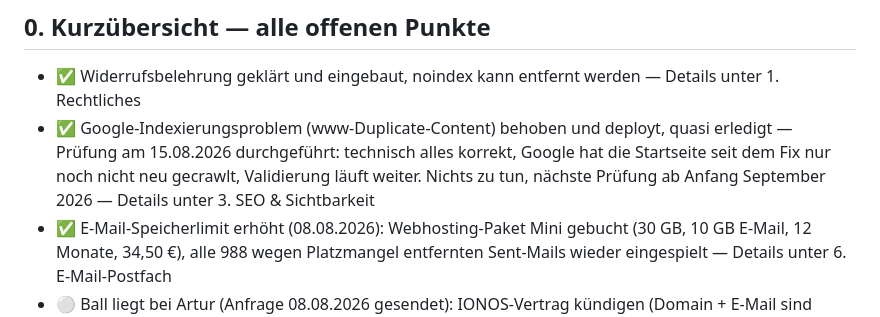
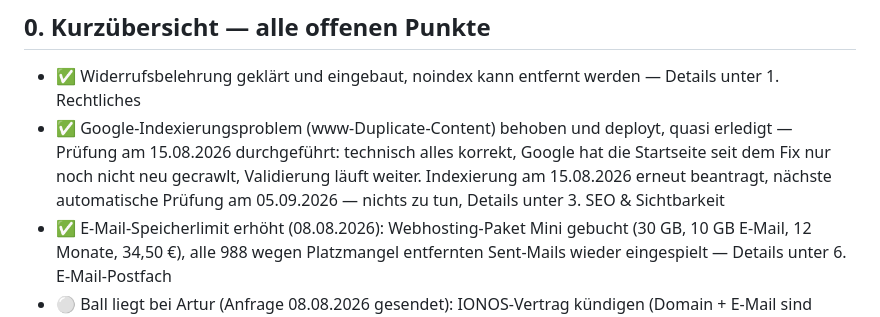
Before and after one commit to danielzaiser91/arturs-webseite, a Markdown page: docs/webseite-offene-baustellen.md, the part around one of its changes. Rendered like a GitHub page.

```diff
--- a/docs/webseite-offene-baustellen.md
+++ b/docs/webseite-offene-baustellen.md
@@ -22,7 +22,7 @@ Diese Datei wird nach jeder Entscheidung oder Code-Änderung am Projekt aktualis
 ## 0. Kurzübersicht — alle offenen Punkte
 
 - ✅ Widerrufsbelehrung geklärt und eingebaut, noindex kann entfernt werden — Details unter 1. Rechtliches
-- ✅ Google-Indexierungsproblem (www-Duplicate-Content) behoben und deployt, quasi erledigt — Prüfung am 15.08.2026 durchgeführt: technisch alles korrekt, Google hat die Startseite seit dem Fix nur noch nicht neu gecrawlt, Validierung läuft weiter. Nichts zu tun, nächste Prüfung ab Anfang September 2026 — Details unter 3. SEO & Sichtbarkeit
+- ✅ Google-Indexierungsproblem (www-Duplicate-Content) behoben und deployt, quasi erledigt — Prüfung am 15.08.2026 durchgeführt: technisch alles korrekt, Google hat die Startseite seit dem Fix nur noch nicht neu gecrawlt, Validierung läuft weiter. Indexierung am 15.08.2026 erneut beantragt, nächste automatische Prüfung am 05.09.2026 — nichts zu tun, Details unter 3. SEO & Sichtbarkeit
 - ✅ E-Mail-Speicherlimit erhöht (08.08.2026): Webhosting-Paket Mini gebucht (30 GB, 10 GB E-Mail, 12 Monate, 34,50 €), alle 988 wegen Platzmangel entfernten Sent-Mails wieder eingespielt — Details unter 6. E-Mail-Postfach
 - ⚪ Ball liegt bei Artur (Anfrage 08.08.2026 gesendet): IONOS-Vertrag kündigen (Domain + E-Mail sind schon zu lima-city umgezogen, IONOS läuft vermutlich unnötig weiter mit) — Details unter 6. E-Mail-Postfach
 - ⚪ Ball liegt bei Artur (Anfrage 08.08.2026 gesendet): Bei der Handwerkskammer Koblenz wegen der Muster-AGB nachhaken — Details unter 1. Rechtliches
```
Also changed, not shown: other parts of docs/webseite-offene-baustellen.md (+1 -1 lines).
